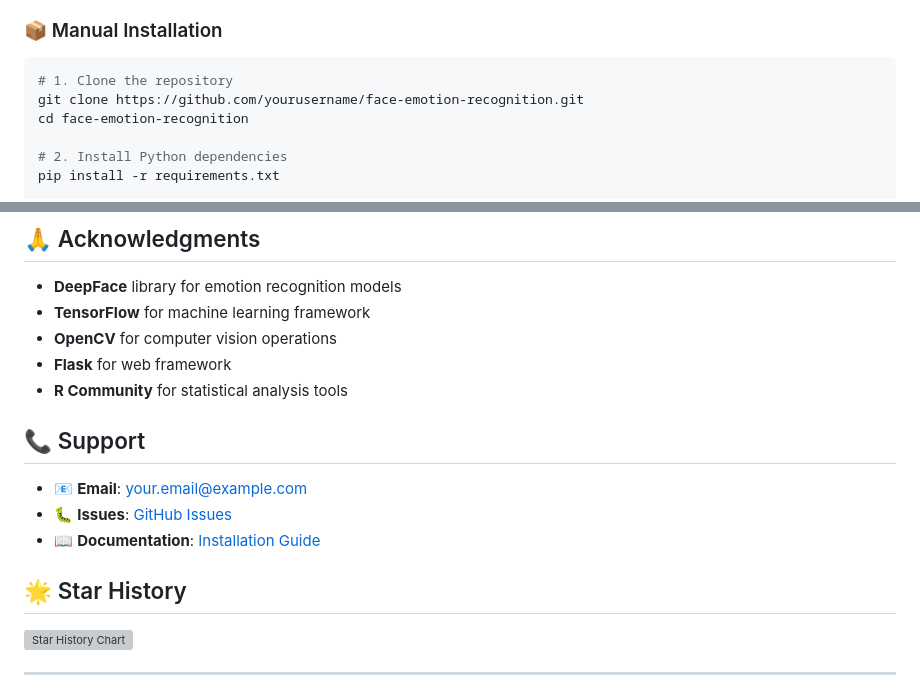
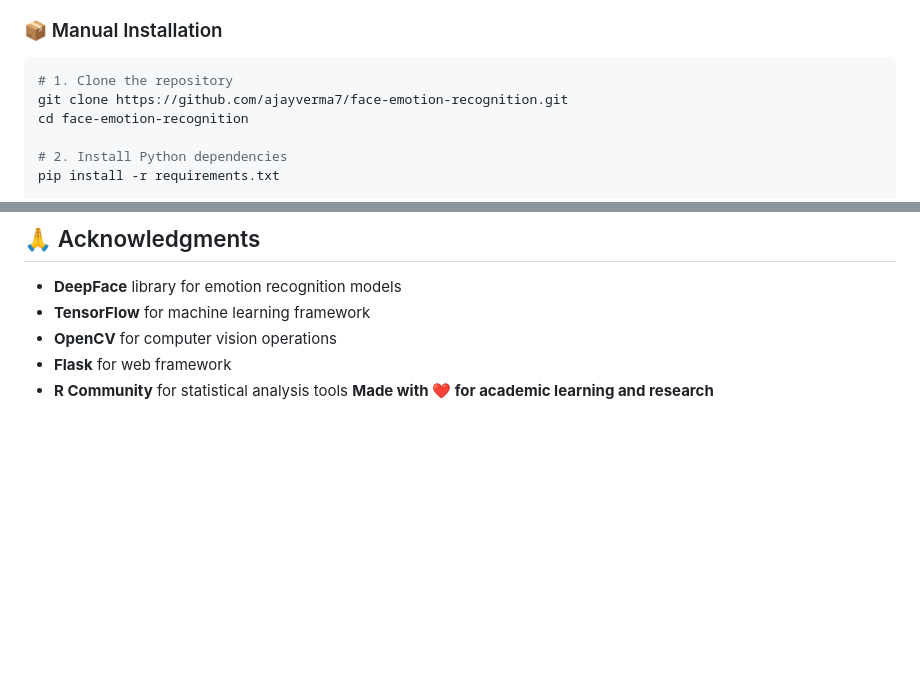
Before and after one commit to ajayverma7/Facial-Emotion-Recognition, a Markdown page: README.md, 2 parts joined by grey strips. GitHub-like rendering; blank space fills up the shorter version; grey boxes are pictures that could not be loaded.

Commit message:
Fix repository link and clean up support section
Updated the repository link in the manual installation section and removed outdated support information.

````diff
--- a/README.md
+++ b/README.md
@@ -66,7 +66,7 @@ python setup_and_run.py
 ### 📦 Manual Installation
 ```bash
 # 1. Clone the repository
-git clone https://github.com/yourusername/face-emotion-recognition.git
+git clone https://github.com/ajayverma7/face-emotion-recognition.git
 cd face-emotion-recognition
 
 # 2. Install Python dependencies
@@ -183,17 +183,4 @@ This project is licensed under the MIT License - see the [LICENSE](LICENSE) file
 - **OpenCV** for computer vision operations
 - **Flask** for web framework
 - **R Community** for statistical analysis tools
-
-## 📞 Support
-
-- 📧 **Email**: your.email@example.com
-- 🐛 **Issues**: [GitHub Issues](https://github.com/yourusername/face-emotion-recognition/issues)
-- 📖 **Documentation**: [Installation Guide](INSTALLATION_GUIDE.md)
-
-## 🌟 Star History
-
-[![Star History Chart](https://api.star-history.com/svg?repos=yourusername/face-emotion-recognition&type=Date)](https://star-history.com/#yourusername/face-emotion-recognition&Date)
-
----
-
 **Made with ❤️ for academic learning and research**
````
